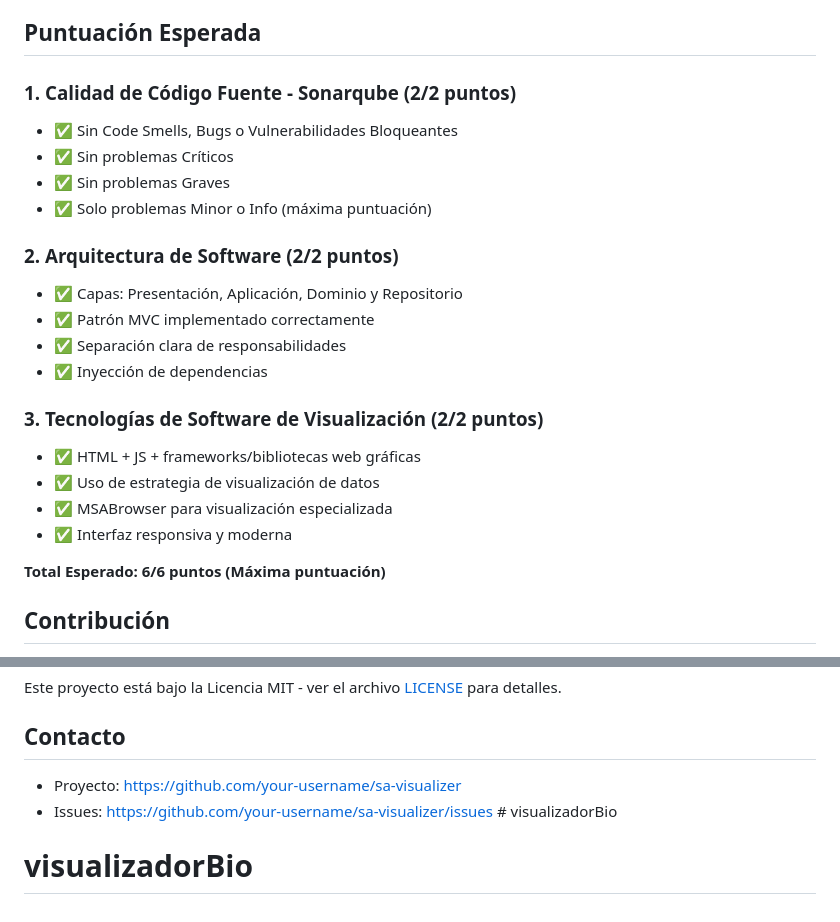
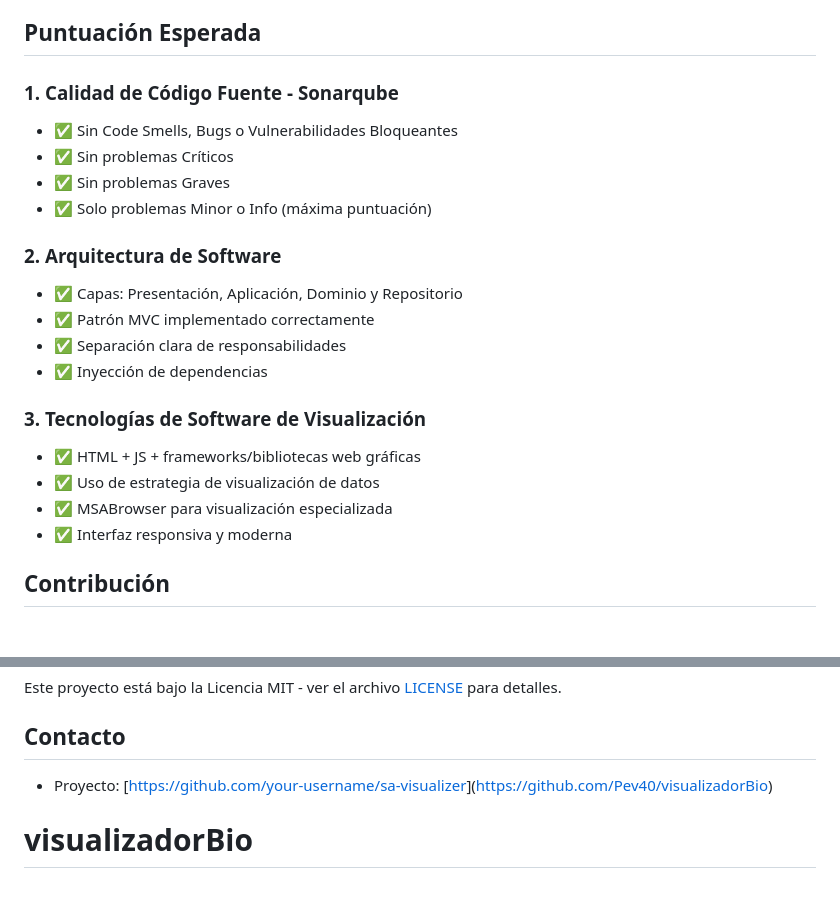
Before and after one commit to Pev40/visualizadorBio, a Markdown page: README.md, 2 parts joined by grey strips. Drawn GitHub-style; blank space fills up the shorter version.

```diff
--- a/README.md
+++ b/README.md
@@ -169,25 +169,24 @@ sa-visualizer/
 
 ## Puntuación Esperada
 
-### 1. Calidad de Código Fuente - Sonarqube (2/2 puntos)
+### 1. Calidad de Código Fuente - Sonarqube
 - ✅ Sin Code Smells, Bugs o Vulnerabilidades Bloqueantes
 - ✅ Sin problemas Críticos
 - ✅ Sin problemas Graves
 - ✅ Solo problemas Minor o Info (máxima puntuación)
 
-### 2. Arquitectura de Software (2/2 puntos)
+### 2. Arquitectura de Software
 - ✅ Capas: Presentación, Aplicación, Dominio y Repositorio
 - ✅ Patrón MVC implementado correctamente
 - ✅ Separación clara de responsabilidades
 - ✅ Inyección de dependencias
 
-### 3. Tecnologías de Software de Visualización (2/2 puntos)
+### 3. Tecnologías de Software de Visualización
 - ✅ HTML + JS + frameworks/bibliotecas web gráficas
 - ✅ Uso de estrategia de visualización de datos
 - ✅ MSABrowser para visualización especializada
 - ✅ Interfaz responsiva y moderna
 
-**Total Esperado: 6/6 puntos (Máxima puntuación)**
 
 ## Contribución
 
@@ -203,6 +202,5 @@ Este proyecto está bajo la Licencia MIT - ver el archivo [LICENSE](LICENSE) par
 
 ## Contacto
 
-- Proyecto: [https://github.com/your-username/sa-visualizer](https://github.com/your-username/sa-visualizer)
-- Issues: [https://github.com/your-username/sa-visualizer/issues](https://github.com/your-username/sa-visualizer/issues) # visualizadorBio
+- Proyecto: [[https://github.com/your-username/sa-visualizer](https://github.com/your-username/sa-visualizer)](https://github.com/Pev40/visualizadorBio)
 # visualizadorBio
```
